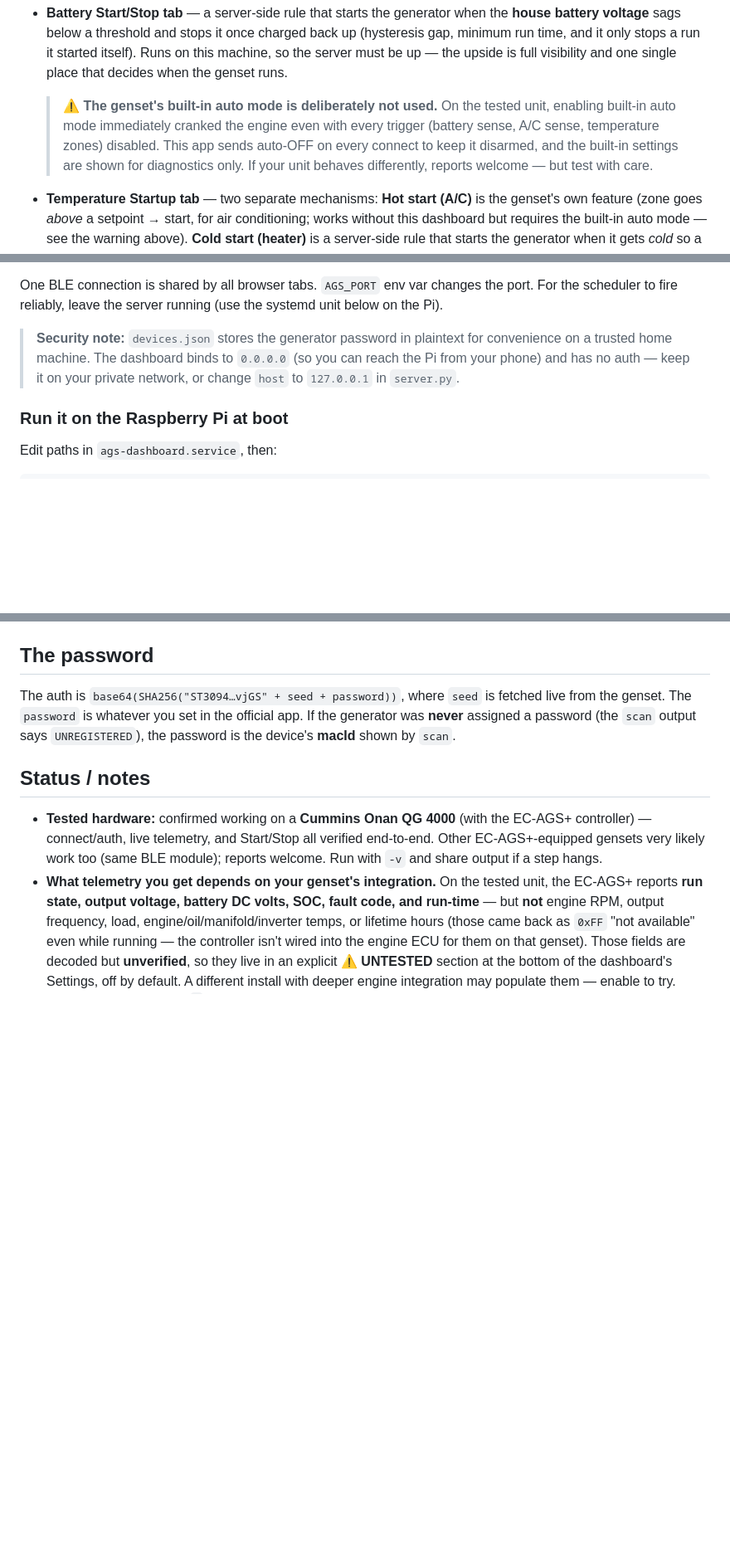
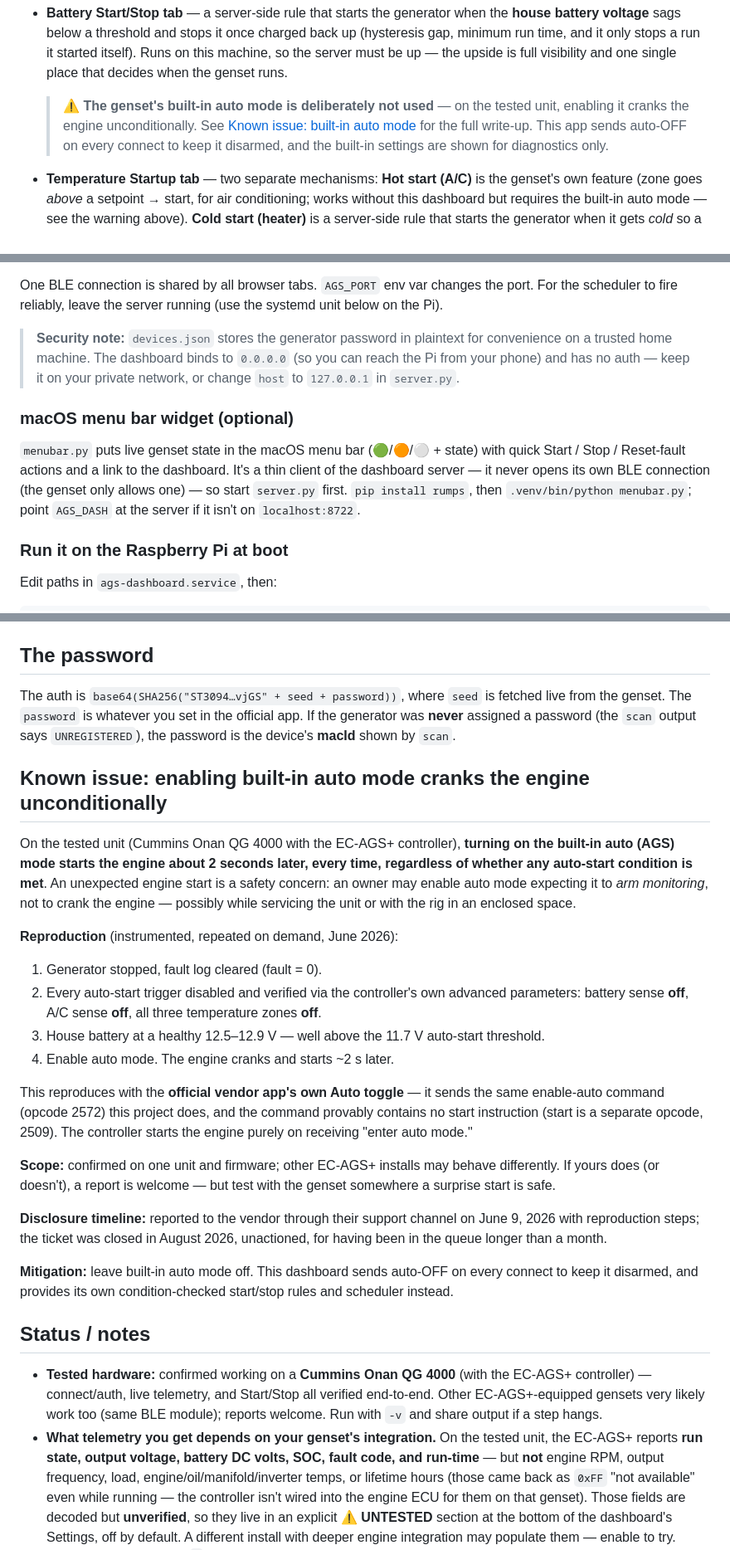
Before and after one commit to ad-rpi/open-ec-ags, a Markdown page: README.md, 3 parts joined by grey strips. Shown at 83% size. Rendered like a GitHub page; blank space fills up the shorter version.

Commit message:
README: known-issue disclosure for the auto-mode crank bug, menubar.py docs, codec-test note

```diff
--- a/README.md
+++ b/README.md
@@ -76,11 +76,10 @@ rules, schedules, history, and stats charts) is in `server.py` + `index.html`.
   time, and it only stops a run it started itself). Runs on this machine, so the server must be up —
   the upside is full visibility and one single place that decides when the genset runs.
 
-  > ⚠️ **The genset's built-in auto mode is deliberately not used.** On the tested unit, enabling
-  > built-in auto mode immediately cranked the engine even with every trigger (battery sense, A/C
-  > sense, temperature zones) disabled. This app sends auto-OFF on every connect to keep it disarmed,
-  > and the built-in settings are shown for diagnostics only. If your unit behaves differently,
-  > reports welcome — but test with care.
+  > ⚠️ **The genset's built-in auto mode is deliberately not used** — on the tested unit, enabling
+  > it cranks the engine unconditionally. See [Known issue: built-in auto mode](#known-issue-enabling-built-in-auto-mode-cranks-the-engine-unconditionally)
+  > for the full write-up. This app sends auto-OFF on every connect to keep it disarmed, and the
+  > built-in settings are shown for diagnostics only.
 * **Temperature Startup tab** — two separate mechanisms: **Hot start (A/C)** is the genset's own
   feature (zone goes *above* a setpoint → start, for air conditioning; works without this dashboard
   but requires the built-in auto mode — see the warning above). **Cold start (heater)** is a
@@ -114,6 +113,14 @@ scheduler to fire reliably, leave the server running (use the systemd unit below
 > trusted home machine. The dashboard binds to `0.0.0.0` (so you can reach the Pi from your phone) and
 > has no auth — keep it on your private network, or change `host` to `127.0.0.1` in `server.py`.
 
+### macOS menu bar widget (optional)
+
+`menubar.py` puts live genset state in the macOS menu bar (🟢/🟠/⚪️ + state) with quick
+Start / Stop / Reset-fault actions and a link to the dashboard. It's a thin client of the
+dashboard server — it never opens its own BLE connection (the genset only allows one) — so start
+`server.py` first. `pip install rumps`, then `.venv/bin/python menubar.py`; point `AGS_DASH` at
+the server if it isn't on `localhost:8722`.
+
 ### Run it on the Raspberry Pi at boot
 
 Edit paths in `ags-dashboard.service`, then:
@@ -133,6 +140,38 @@ genset. The `password` is whatever you set in the official app. If the generator
 a password (the `scan` output says `UNREGISTERED`), the password is the device's **macId** shown by
 `scan`.
 
+## Known issue: enabling built-in auto mode cranks the engine unconditionally
+
+On the tested unit (Cummins Onan QG 4000 with the EC-AGS+ controller), **turning on the built-in
+auto (AGS) mode starts the engine about 2 seconds later, every time, regardless of whether any
+auto-start condition is met**. An unexpected engine start is a safety concern: an owner may enable
+auto mode expecting it to *arm monitoring*, not to crank the engine — possibly while servicing the
+unit or with the rig in an enclosed space.
+
+**Reproduction** (instrumented, repeated on demand, June 2026):
+
+1. Generator stopped, fault log cleared (fault = 0).
+2. Every auto-start trigger disabled and verified via the controller's own advanced parameters:
+   battery sense **off**, A/C sense **off**, all three temperature zones **off**.
+3. House battery at a healthy 12.5–12.9 V — well above the 11.7 V auto-start threshold.
+4. Enable auto mode. The engine cranks and starts ~2 s later.
+
+This reproduces with the **official vendor app's own Auto toggle** — it sends the same enable-auto
+command (opcode 2572) this project does, and the command provably contains no start instruction
+(start is a separate opcode, 2509). The controller starts the engine purely on receiving "enter
+auto mode."
+
+**Scope:** confirmed on one unit and firmware; other EC-AGS+ installs may behave differently.
+If yours does (or doesn't), a report is welcome — but test with the genset somewhere a surprise
+start is safe.
+
+**Disclosure timeline:** reported to the vendor through their support channel on June 9, 2026 with
+reproduction steps; the ticket was closed in August 2026, unactioned, for having been in the queue
+longer than a month.
+
+**Mitigation:** leave built-in auto mode off. This dashboard sends auto-OFF on every connect to
+keep it disarmed, and provides its own condition-checked start/stop rules and scheduler instead.
+
 ## Status / notes
 
 * **Tested hardware:** confirmed working on a **Cummins Onan QG 4000** (with the EC-AGS+ controller) —
```
Also changed, not shown: other parts of README.md (+3 -0 lines).
